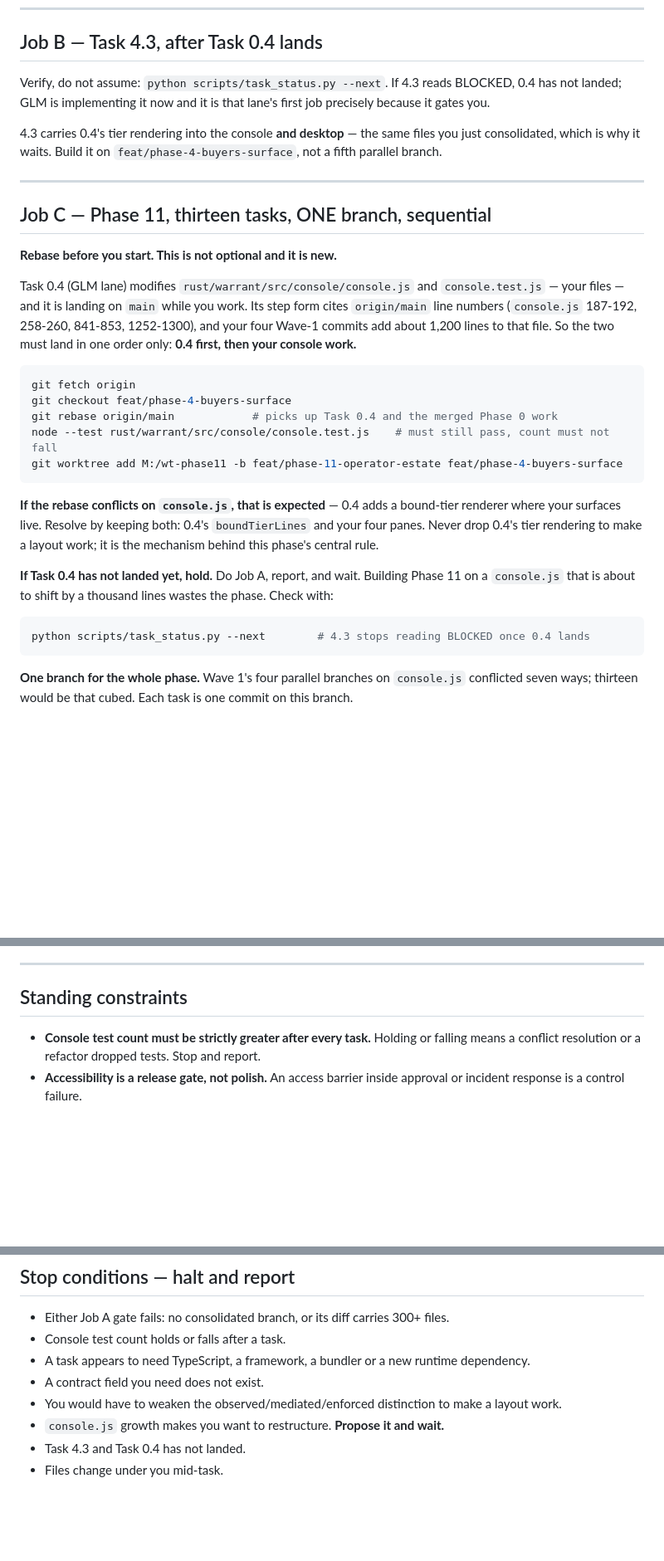
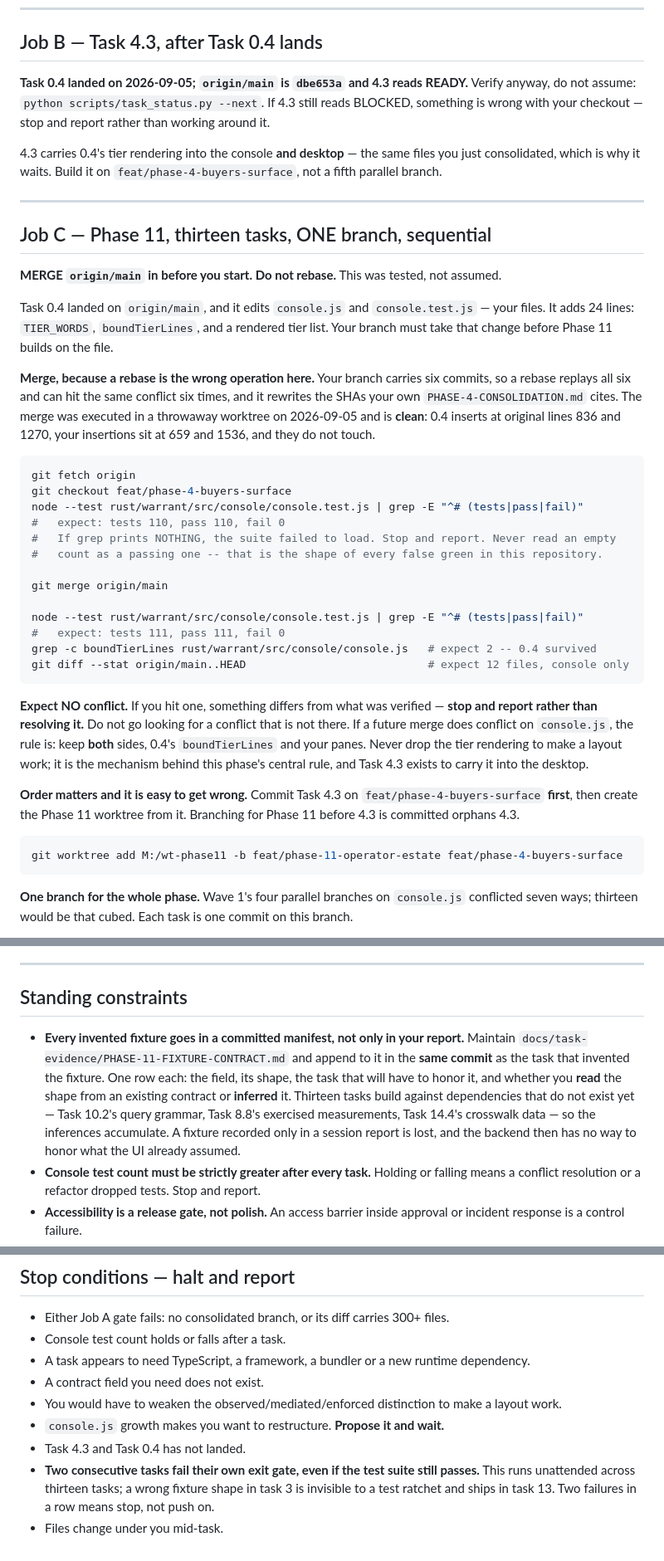
Before and after one commit to MuVeraAI-Corporation/Warrantor, a Markdown page: docs/agent-prompts/GOAL-minimax-m3.md, 3 parts joined by grey strips. Shown at 83% size. Drawn GitHub-style; blank space fills up the shorter version.

Commit message:
fix(prompts): merge, not rebase — tested rather than assumed
The prompt told the MiniMax lane to rebase onto origin/main before Phase 11. That was
the wrong operation and I had not checked it. The branch carries six commits, so a
rebase replays all six and can hit the same conflict six times, and it rewrites the
SHAs the lane's own consolidation report cites.

Ran the merge in a throwaway detached worktree instead: zero conflicts, 110 to 111
tests passing, boundTierLines present, all four fixtures present, and the Job A
done-criterion still holds at 12 console-only files. Task 0.4 inserts at original
lines 836 and 1270; the lane's insertions sit at 659 and 1536 and never touch them.

So the prompt now says expect NO conflict, and to stop rather than resolve one if it
appears -- because an agent told to expect a conflict will find something to resolve.
The old text also gave console.js line numbers in origin/main coordinates, useless on
a file that is a thousand lines longer on that branch.

Two additions for running thirteen tasks unattended. A committed fixture manifest,
because Phase 11 builds against contracts that do not exist yet and a shape recorded
only in a session report is lost. And a halt after two consecutive exit-gate failures,
because a wrong fixture shape is invisible to a test-count ratchet and would otherwise
ship twelve tasks later.

Co-Authored-By: Claude Opus 5 <noreply@anthropic.com>
Signed-off-by: Claude Code (Opus 5) <claude@local>

````diff
--- a/docs/agent-prompts/GOAL-minimax-m3.md
+++ b/docs/agent-prompts/GOAL-minimax-m3.md
@@ -98,8 +98,9 @@ seven conflicts by keeping all of each branch's lines, per your own `MERGE-PLAN.
 
 ## Job B — Task 4.3, after Task 0.4 lands
 
-Verify, do not assume: `python scripts/task_status.py --next`. If 4.3 reads BLOCKED, 0.4 has not
-landed; GLM is implementing it now and it is that lane's first job precisely because it gates you.
+**Task 0.4 landed on 2026-09-05; `origin/main` is `dbe653a` and 4.3 reads READY.** Verify anyway,
+do not assume: `python scripts/task_status.py --next`. If 4.3 still reads BLOCKED, something is
+wrong with your checkout — stop and report rather than working around it.
 
 4.3 carries 0.4's tier rendering into the console **and desktop** — the same files you just
 consolidated, which is why it waits. Build it on `feat/phase-4-buyers-surface`, not a fifth parallel
@@ -109,30 +110,46 @@ branch.
 
 ## Job C — Phase 11, thirteen tasks, ONE branch, sequential
 
-**Rebase before you start. This is not optional and it is new.**
+**MERGE `origin/main` in before you start. Do not rebase.** This was tested, not assumed.
 
-Task 0.4 (GLM lane) modifies `rust/warrant/src/console/console.js` and `console.test.js` — your
-files — and it is landing on `main` while you work. Its step form cites `origin/main` line numbers
-(`console.js` 187-192, 258-260, 841-853, 1252-1300), and your four Wave-1 commits add about 1,200
-lines to that file. So the two must land in one order only: **0.4 first, then your console work.**
+Task 0.4 landed on `origin/main`, and it edits `console.js` and `console.test.js` — your files. It
+adds 24 lines: `TIER_WORDS`, `boundTierLines`, and a rendered tier list. Your branch must take that
+change before Phase 11 builds on the file.
+
+**Merge, because a rebase is the wrong operation here.** Your branch carries six commits, so a
+rebase replays all six and can hit the same conflict six times, and it rewrites the SHAs your own
+`PHASE-4-CONSOLIDATION.md` cites. The merge was executed in a throwaway worktree on 2026-09-05 and
+is **clean**: 0.4 inserts at original lines 836 and 1270, your insertions sit at 659 and 1536, and
+they do not touch.
 
 ```bash
 git fetch origin
 git checkout feat/phase-4-buyers-surface
-git rebase origin/main            # picks up Task 0.4 and the merged Phase 0 work
-node --test rust/warrant/src/console/console.test.js    # must still pass, count must not fall
-git worktree add M:/wt-phase11 -b feat/phase-11-operator-estate feat/phase-4-buyers-surface
+node --test rust/warrant/src/console/console.test.js | grep -E "^# (tests|pass|fail)"
+#   expect: tests 110, pass 110, fail 0
+#   If grep prints NOTHING, the suite failed to load. Stop and report. Never read an empty
+#   count as a passing one -- that is the shape of every false green in this repository.
+
+git merge origin/main
+
+node --test rust/warrant/src/console/console.test.js | grep -E "^# (tests|pass|fail)"
+#   expect: tests 111, pass 111, fail 0
+grep -c boundTierLines rust/warrant/src/console/console.js   # expect 2 -- 0.4 survived
+git diff --stat origin/main..HEAD                            # expect 12 files, console only
 ```
 
-**If the rebase conflicts on `console.js`, that is expected** — 0.4 adds a bound-tier renderer where
-your surfaces live. Resolve by keeping both: 0.4's `boundTierLines` and your four panes. Never drop
-0.4's tier rendering to make a layout work; it is the mechanism behind this phase's central rule.
+**Expect NO conflict.** If you hit one, something differs from what was verified — **stop and
+report rather than resolving it.** Do not go looking for a conflict that is not there. If a future
+merge does conflict on `console.js`, the rule is: keep **both** sides, 0.4's `boundTierLines` and
+your panes. Never drop the tier rendering to make a layout work; it is the mechanism behind this
+phase's central rule, and Task 4.3 exists to carry it into the desktop.
 
-**If Task 0.4 has not landed yet, hold.** Do Job A, report, and wait. Building Phase 11 on a
-`console.js` that is about to shift by a thousand lines wastes the phase. Check with:
+**Order matters and it is easy to get wrong.** Commit Task 4.3 on `feat/phase-4-buyers-surface`
+**first**, then create the Phase 11 worktree from it. Branching for Phase 11 before 4.3 is committed
+orphans 4.3.
 
 ```bash
-python scripts/task_status.py --next        # 4.3 stops reading BLOCKED once 0.4 lands
+git worktree add M:/wt-phase11 -b feat/phase-11-operator-estate feat/phase-4-buyers-surface
 ```
 
 **One branch for the whole phase.** Wave 1's four parallel branches on `console.js` conflicted seven
@@ -200,6 +217,14 @@ guarantee imply an enforced one.
 
 ## Standing constraints
 
+- **Every invented fixture goes in a committed manifest, not only in your report.** Maintain
+  `docs/task-evidence/PHASE-11-FIXTURE-CONTRACT.md` and append to it in the **same commit** as the
+  task that invented the fixture. One row each: the field, its shape, the task that will have to
+  honor it, and whether you **read** the shape from an existing contract or **inferred** it. Thirteen
+  tasks build against dependencies that do not exist yet — Task 10.2's query grammar, Task 8.8's
+  exercised measurements, Task 14.4's crosswalk data — so the inferences accumulate. A fixture
+  recorded only in a session report is lost, and the backend then has no way to honor what the UI
+  already assumed.
 - **Console test count must be strictly greater after every task.** Holding or falling means a conflict
   resolution or a refactor dropped tests. Stop and report.
 - **Accessibility is a release gate, not polish.** An access barrier inside approval or incident
@@ -245,4 +270,7 @@ demonstrated.**
 - You would have to weaken the observed/mediated/enforced distinction to make a layout work.
 - `console.js` growth makes you want to restructure. **Propose it and wait.**
 - Task 4.3 and Task 0.4 has not landed.
+- **Two consecutive tasks fail their own exit gate, even if the test suite still passes.** This
+  runs unattended across thirteen tasks; a wrong fixture shape in task 3 is invisible to a test
+  ratchet and ships in task 13. Two failures in a row means stop, not push on.
 - Files change under you mid-task.
````
